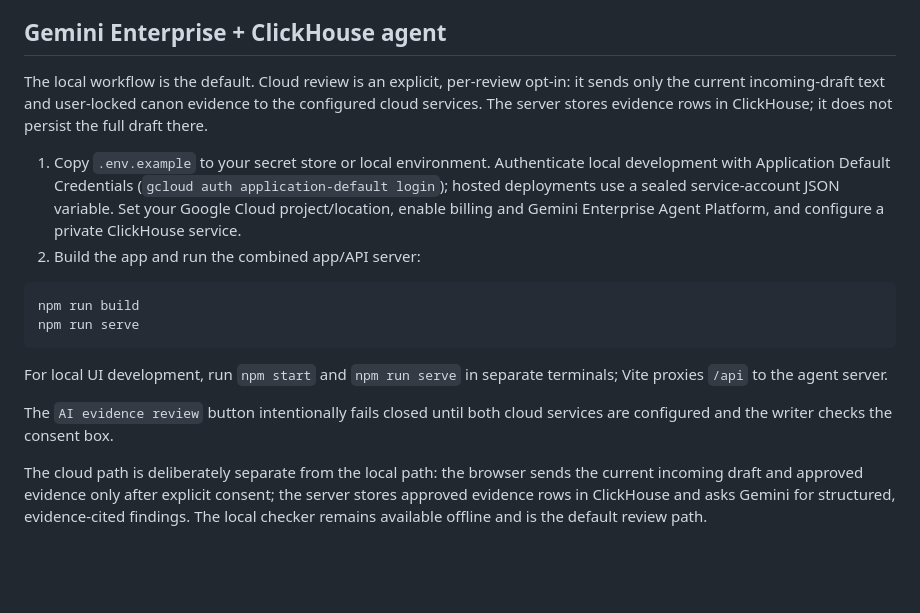
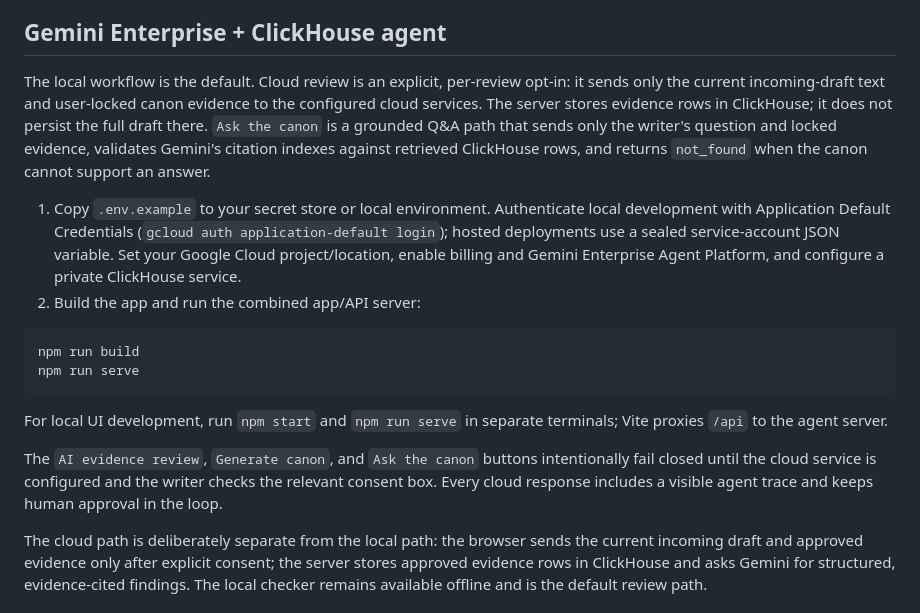
Before and after one commit to rishvaiyer/canon-guardian, a Markdown page: README.md, the part around the change. Rendered like a GitHub page; blank space fills up the shorter version.

Commit message:
Document grounded canon Q&A

```diff
--- a/README.md
+++ b/README.md
@@ -24,7 +24,7 @@ The included project, **The Last Loop**, is original demo data. The default work
 
 ## Gemini Enterprise + ClickHouse agent
 
-The local workflow is the default. Cloud review is an explicit, per-review opt-in: it sends only the current incoming-draft text and user-locked canon evidence to the configured cloud services. The server stores evidence rows in ClickHouse; it does not persist the full draft there.
+The local workflow is the default. Cloud review is an explicit, per-review opt-in: it sends only the current incoming-draft text and user-locked canon evidence to the configured cloud services. The server stores evidence rows in ClickHouse; it does not persist the full draft there. `Ask the canon` is a grounded Q&A path that sends only the writer's question and locked evidence, validates Gemini's citation indexes against retrieved ClickHouse rows, and returns `not_found` when the canon cannot support an answer.
 
 1. Copy `.env.example` to your secret store or local environment. Authenticate local development with Application Default Credentials (`gcloud auth application-default login`); hosted deployments use a sealed service-account JSON variable. Set your Google Cloud project/location, enable billing and Gemini Enterprise Agent Platform, and configure a private ClickHouse service.
 2. Build the app and run the combined app/API server:
@@ -36,7 +36,7 @@ npm run serve
 
 For local UI development, run `npm start` and `npm run serve` in separate terminals; Vite proxies `/api` to the agent server.
 
-The `AI evidence review` button intentionally fails closed until both cloud services are configured and the writer checks the consent box.
+The `AI evidence review`, `Generate canon`, and `Ask the canon` buttons intentionally fail closed until the cloud service is configured and the writer checks the relevant consent box. Every cloud response includes a visible agent trace and keeps human approval in the loop.
 
 The cloud path is deliberately separate from the local path: the browser sends the current incoming draft and approved evidence only after explicit consent; the server stores approved evidence rows in ClickHouse and asks Gemini for structured, evidence-cited findings. The local checker remains available offline and is the default review path.
 
```
